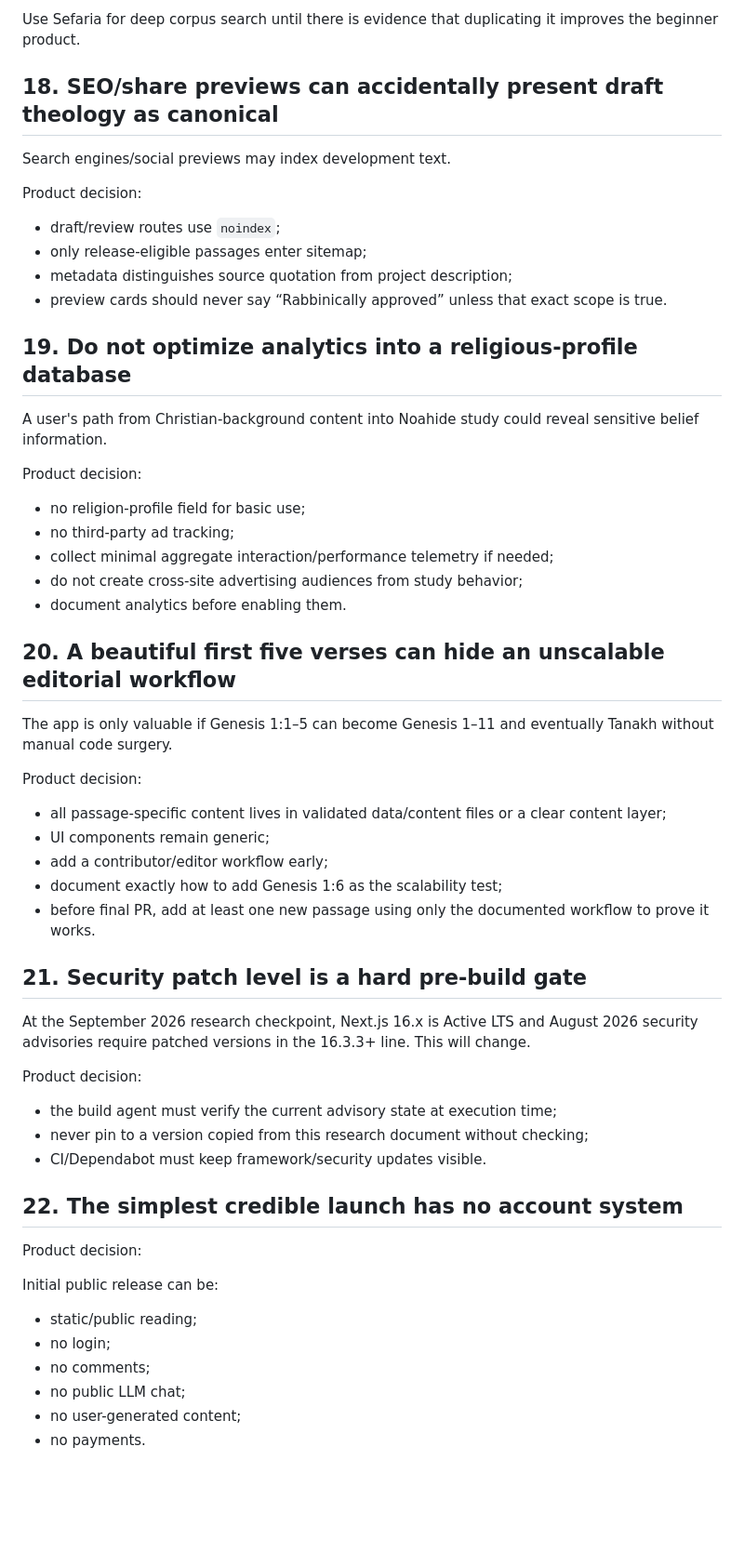
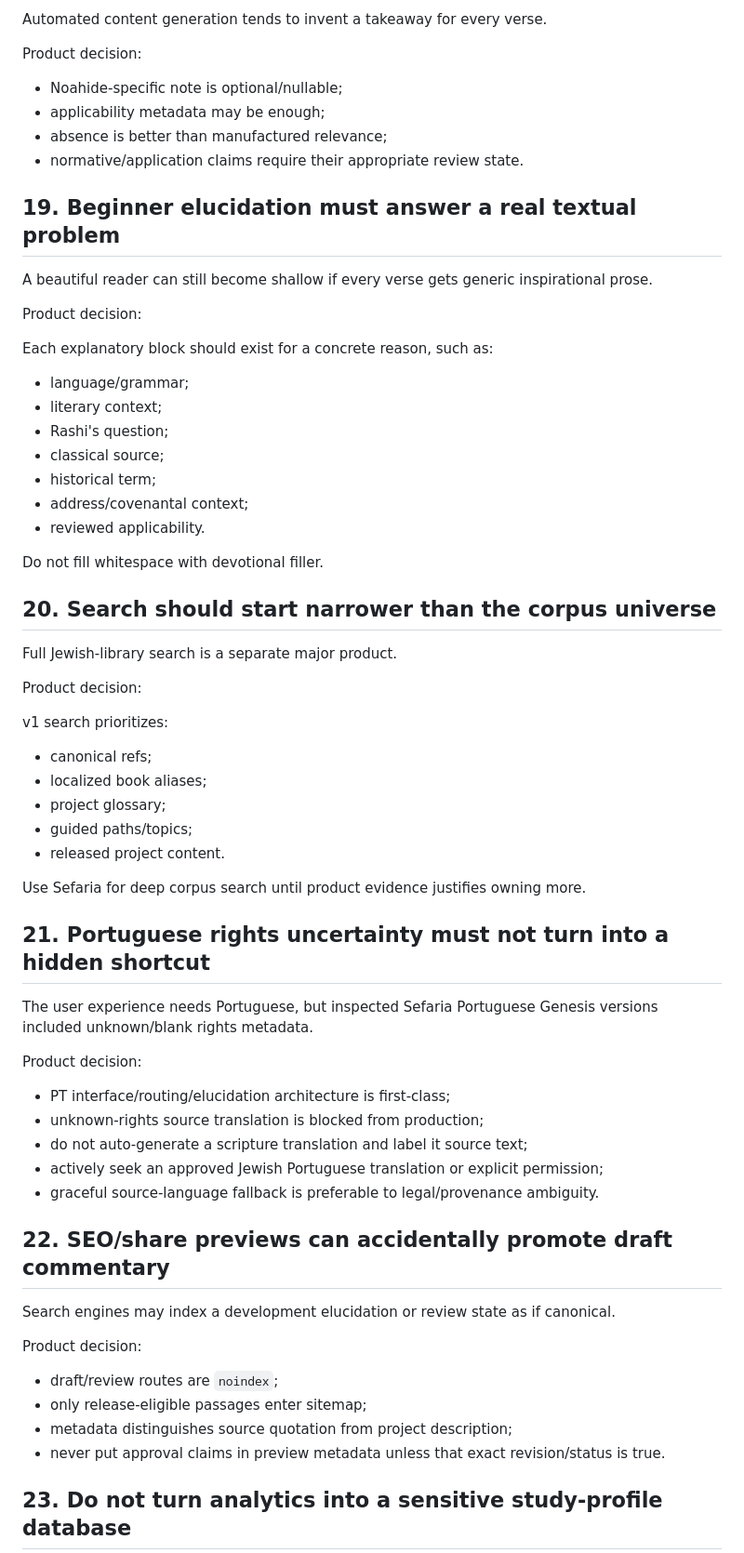
Before and after one commit to vinicius-pi/ben-noach, a Markdown page: docs/IMPLEMENTATION_RISKS_AND_DECISIONS.md, the part around one of its changes. Shown at 93% size. Drawn GitHub-style; blank space fills up the shorter version.

```diff
--- a/docs/IMPLEMENTATION_RISKS_AND_DECISIONS.md
+++ b/docs/IMPLEMENTATION_RISKS_AND_DECISIONS.md
@@ -208,61 +200,69 @@ Initial search prioritizes:
 
-Use Sefaria for deep corpus search until there is evidence that duplicating it improves the beginner product.
-
-## 18. SEO/share previews can accidentally present draft theology as canonical
-
-Search engines/social previews may index development text.
+Automated content generation tends to invent a takeaway for every verse.
 
 Product decision:
 
-- draft/review routes use `noindex`;
-- only release-eligible passages enter sitemap;
-- metadata distinguishes source quotation from project description;
-- preview cards should never say “Rabbinically approved” unless that exact scope is true.
+- Noahide-specific note is optional/nullable;
+- applicability metadata may be enough;
+- absence is better than manufactured relevance;
+- normative/application claims require their appropriate review state.
 
-## 19. Do not optimize analytics into a religious-profile database
+## 19. Beginner elucidation must answer a real textual problem
 
-A user's path from Christian-background content into Noahide study could reveal sensitive belief information.
+A beautiful reader can still become shallow if every verse gets generic inspirational prose.
 
 Product decision:
 
-- no religion-profile field for basic use;
-- no third-party ad tracking;
-- collect minimal aggregate interaction/performance telemetry if needed;
-- do not create cross-site advertising audiences from study behavior;
-- document analytics before enabling them.
+Each explanatory block should exist for a concrete reason, such as:
 
-## 20. A beautiful first five verses can hide an unscalable editorial workflow
+- language/grammar;
+- literary context;
+- Rashi's question;
+- classical source;
+- historical term;
+- address/covenantal context;
+- reviewed applicability.
 
-The app is only valuable if Genesis 1:1–5 can become Genesis 1–11 and eventually Tanakh without manual code surgery.
+Do not fill whitespace with devotional filler.
+
+## 20. Search should start narrower than the corpus universe
+
+Full Jewish-library search is a separate major product.
 
 Product decision:
 
-- all passage-specific content lives in validated data/content files or a clear content layer;
-- UI components remain generic;
-- add a contributor/editor workflow early;
-- document exactly how to add Genesis 1:6 as the scalability test;
-- before final PR, add at least one new passage using only the documented workflow to prove it works.
+v1 search prioritizes:
 
-## 21. Security patch level is a hard pre-build gate
+- canonical refs;
+- localized book aliases;
+- project glossary;
+- guided paths/topics;
+- released project content.
 
-At the September 2026 research checkpoint, Next.js 16.x is Active LTS and August 2026 security advisories require patched versions in the 16.3.3+ line. This will change.
+Use Sefaria for deep corpus search until product evidence justifies owning more.
+
+## 21. Portuguese rights uncertainty must not turn into a hidden shortcut
+
+The user experience needs Portuguese, but inspected Sefaria Portuguese Genesis versions included unknown/blank rights metadata.
 
 Product decision:
 
-- the build agent must verify the current advisory state at execution time;
-- never pin to a version copied from this research document without checking;
-- CI/Dependabot must keep framework/security updates visible.
+- PT interface/routing/elucidation architecture is first-class;
+- unknown-rights source translation is blocked from production;
+- do not auto-generate a scripture translation and label it source text;
+- actively seek an approved Jewish Portuguese translation or explicit permission;
+- graceful source-language fallback is preferable to legal/provenance ambiguity.
 
-## 22. The simplest credible launch has no account system
+## 22. SEO/share previews can accidentally promote draft commentary
+
+Search engines may index a development elucidation or review state as if canonical.
 
 Product decision:
 
-Initial public release can be:
+- draft/review routes are `noindex`;
+- only release-eligible passages enter sitemap;
+- metadata distinguishes source quotation from project description;
+- never put approval claims in preview metadata unless that exact revision/status is true.
 
-- static/public reading;
-- no login;
-- no comments;
-- no public LLM chat;
-- no user-generated content;
-- no payments.
+## 23. Do not turn analytics into a sensitive study-profile database
 
```
Also changed, not shown: other parts of docs/IMPLEMENTATION_RISKS_AND_DECISIONS.md (+209 -121 lines).
